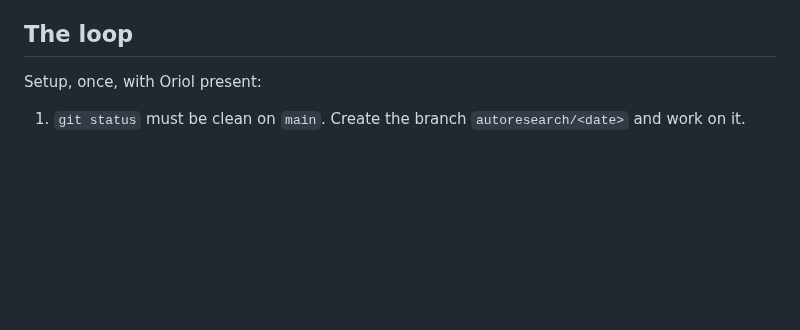
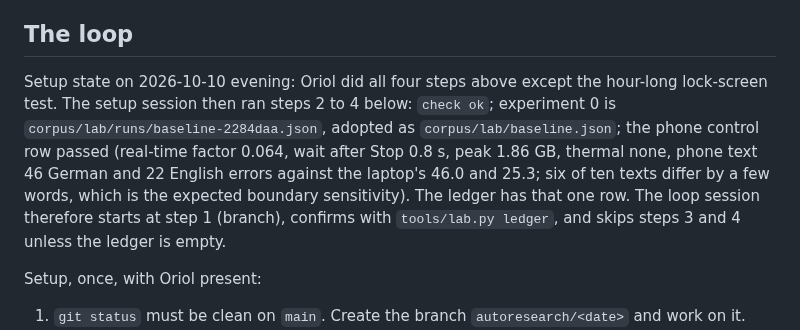
Before and after one commit to dothackerman/pixel-local-dictation, a Markdown page: docs/autoresearch.md, the part around the change. GitHub-like rendering; blank space fills up the shorter version.

Commit message:
Loop setup complete: baseline adopted, phone control row passed; docs record the state

```diff
--- a/docs/autoresearch.md
+++ b/docs/autoresearch.md
@@ -71,6 +71,15 @@ Models available under `models/` (nothing else, download nothing):
 4. Tell the loop session to start.
 
 ## The loop
+
+Setup state on 2026-10-10 evening: Oriol did all four steps above except the hour-long lock-screen
+test. The setup session then ran steps 2 to 4 below: `check ok`; experiment 0 is
+`corpus/lab/runs/baseline-2284daa.json`, adopted as `corpus/lab/baseline.json`; the phone control
+row passed (real-time factor 0.064, wait after Stop 0.8 s, peak 1.86 GB, thermal none, phone text
+46 German and 22 English errors against the laptop's 46.0 and 25.3; six of ten texts differ by a few
+words, which is the expected boundary sensitivity). The ledger has that one row. The loop session
+therefore starts at step 1 (branch), confirms with `tools/lab.py ledger`, and skips steps 3 and 4
+unless the ledger is empty.
 
 Setup, once, with Oriol present:
 
```
Also changed, not shown: docs/plan.md (+1 -1 lines).
